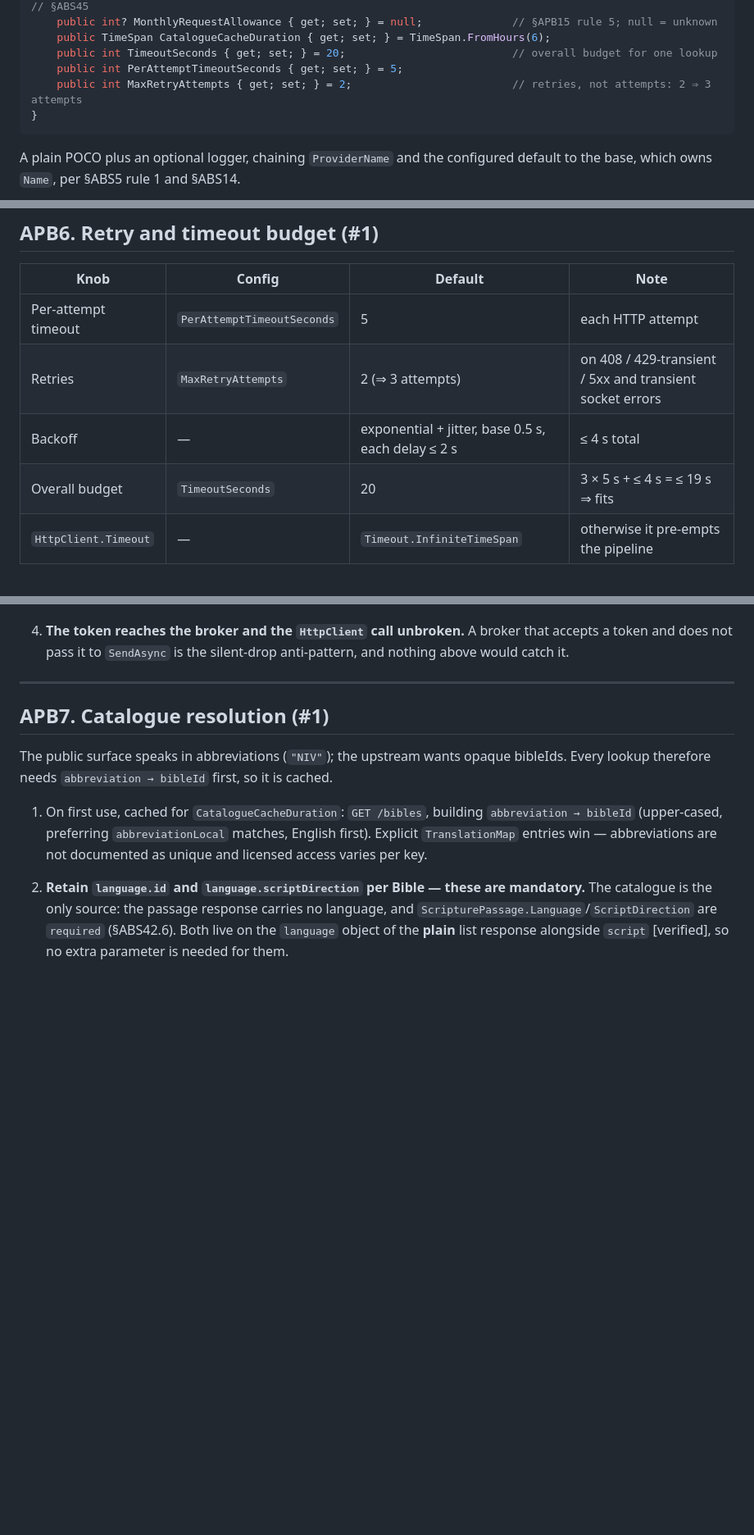
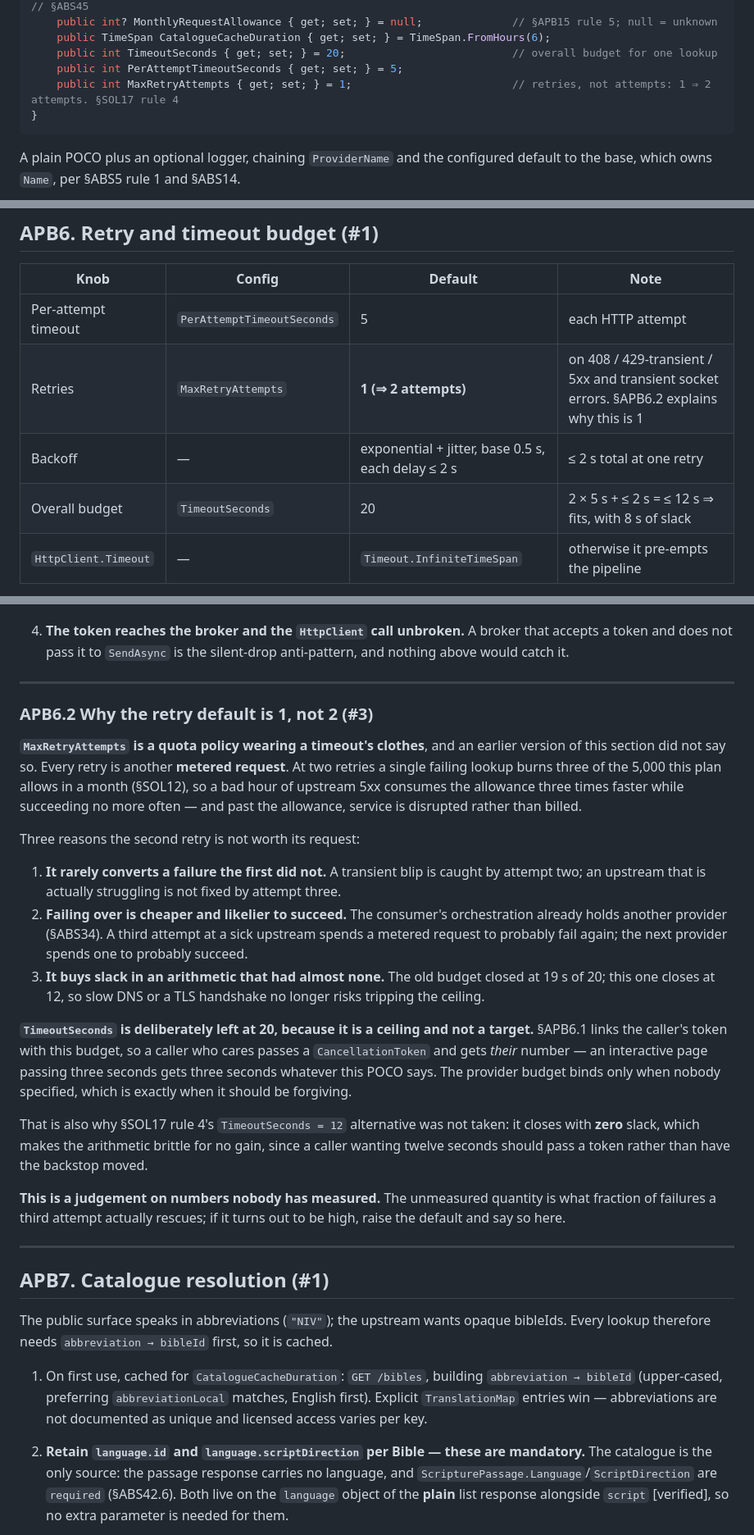
Before and after one commit to Glory2Him/Glory2Him.BibleProviders, a Markdown page: Documentation/Design/ApiBible.md, 3 parts joined by grey strips. Shown at 82% size. Rendered like a GitHub page; blank space fills up the shorter version.

````diff
--- a/Documentation/Design/ApiBible.md
+++ b/Documentation/Design/ApiBible.md
@@ -105,7 +105,7 @@ public sealed class ApiBibleConfigurations
     public TimeSpan CatalogueCacheDuration { get; set; } = TimeSpan.FromHours(6);
     public int TimeoutSeconds { get; set; } = 20;                          // overall budget for one lookup
     public int PerAttemptTimeoutSeconds { get; set; } = 5;
-    public int MaxRetryAttempts { get; set; } = 2;                         // retries, not attempts: 2 ⇒ 3 attempts
+    public int MaxRetryAttempts { get; set; } = 1;                         // retries, not attempts: 1 ⇒ 2 attempts. §SOL17 rule 4
 }
 ```
 
@@ -183,9 +183,9 @@ service composed and returns the response. It gets no unit tests.
 | Knob | Config | Default | Note |
 |---|---|---|---|
 | Per-attempt timeout | `PerAttemptTimeoutSeconds` | 5 | each HTTP attempt |
-| Retries | `MaxRetryAttempts` | 2 (⇒ 3 attempts) | on 408 / 429-transient / 5xx and transient socket errors |
-| Backoff | — | exponential + jitter, base 0.5 s, each delay ≤ 2 s | ≤ 4 s total |
-| Overall budget | `TimeoutSeconds` | 20 | 3 × 5 s + ≤ 4 s = ≤ 19 s ⇒ fits |
+| Retries | `MaxRetryAttempts` | **1 (⇒ 2 attempts)** | on 408 / 429-transient / 5xx and transient socket errors. §APB6.2 explains why this is 1 |
+| Backoff | — | exponential + jitter, base 0.5 s, each delay ≤ 2 s | ≤ 2 s total at one retry |
+| Overall budget | `TimeoutSeconds` | 20 | 2 × 5 s + ≤ 2 s = ≤ 12 s ⇒ fits, with 8 s of slack |
 | `HttpClient.Timeout` | — | `Timeout.InfiniteTimeSpan` | otherwise it pre-empts the pipeline |
 
 1. The constructor validates
@@ -263,6 +263,46 @@ Required by §ABS33 item 8, because this provider has timeout logic and
    anti-pattern, and nothing above would catch it.
 
 ---
+
+### APB6.2 Why the retry default is 1, not 2 (#3)
+
+**`MaxRetryAttempts` is a quota policy wearing a timeout's clothes**, and an
+earlier version of this section did not say so. Every retry is another **metered
+request**. At two retries a single failing lookup burns three of the 5,000 this
+plan allows in a month (§SOL12), so a bad hour of upstream 5xx consumes the
+allowance three times faster while succeeding no more often — and past the
+allowance, service is disrupted rather than billed.
+
+Three reasons the second retry is not worth its request:
+
+1. **It rarely converts a failure the first did not.** A transient blip is caught
+   by attempt two; an upstream that is actually struggling is not fixed by attempt
+   three.
+2. **Failing over is cheaper and likelier to succeed.** The consumer's
+   orchestration already holds another provider (§ABS34). A third attempt at a sick
+   upstream spends a metered request to probably fail again; the next provider
+   spends one to probably succeed.
+3. **It buys slack in an arithmetic that had almost none.** The old budget closed
+   at 19 s of 20; this one closes at 12, so slow DNS or a TLS handshake no longer
+   risks tripping the ceiling.
+
+**`TimeoutSeconds` is deliberately left at 20, because it is a ceiling and not a
+target.** §APB6.1 links the caller's token with this budget, so a caller who cares
+passes a `CancellationToken` and gets *their* number — an interactive page passing
+three seconds gets three seconds whatever this POCO says. The provider budget binds
+only when nobody specified, which is exactly when it should be forgiving.
+
+That is also why §SOL17 rule 4's `TimeoutSeconds = 12` alternative was not taken:
+it closes with **zero** slack, which makes the arithmetic brittle for no gain,
+since a caller wanting twelve seconds should pass a token rather than have the
+backstop moved.
+
+**This is a judgement on numbers nobody has measured.** The unmeasured quantity is
+what fraction of failures a third attempt actually rescues; if it turns out to be
+high, raise the default and say so here.
+
+---
+
 ## APB7. Catalogue resolution (#1)
 
 The public surface speaks in abbreviations (`"NIV"`); the upstream wants opaque
````
Also changed, not shown: Documentation/Design/Design.md (+22 -7 lines), Documentation/Design/YouVersion.md (+13 -5 lines).
